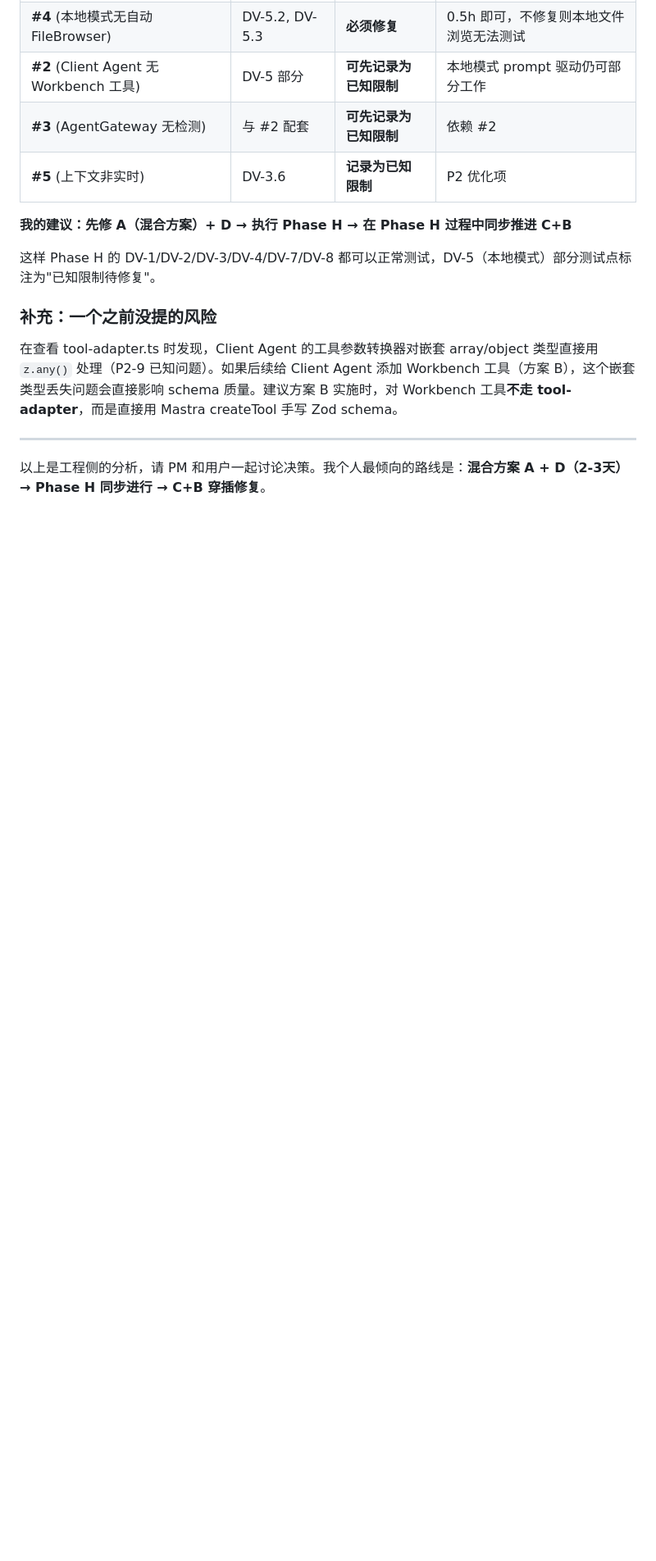
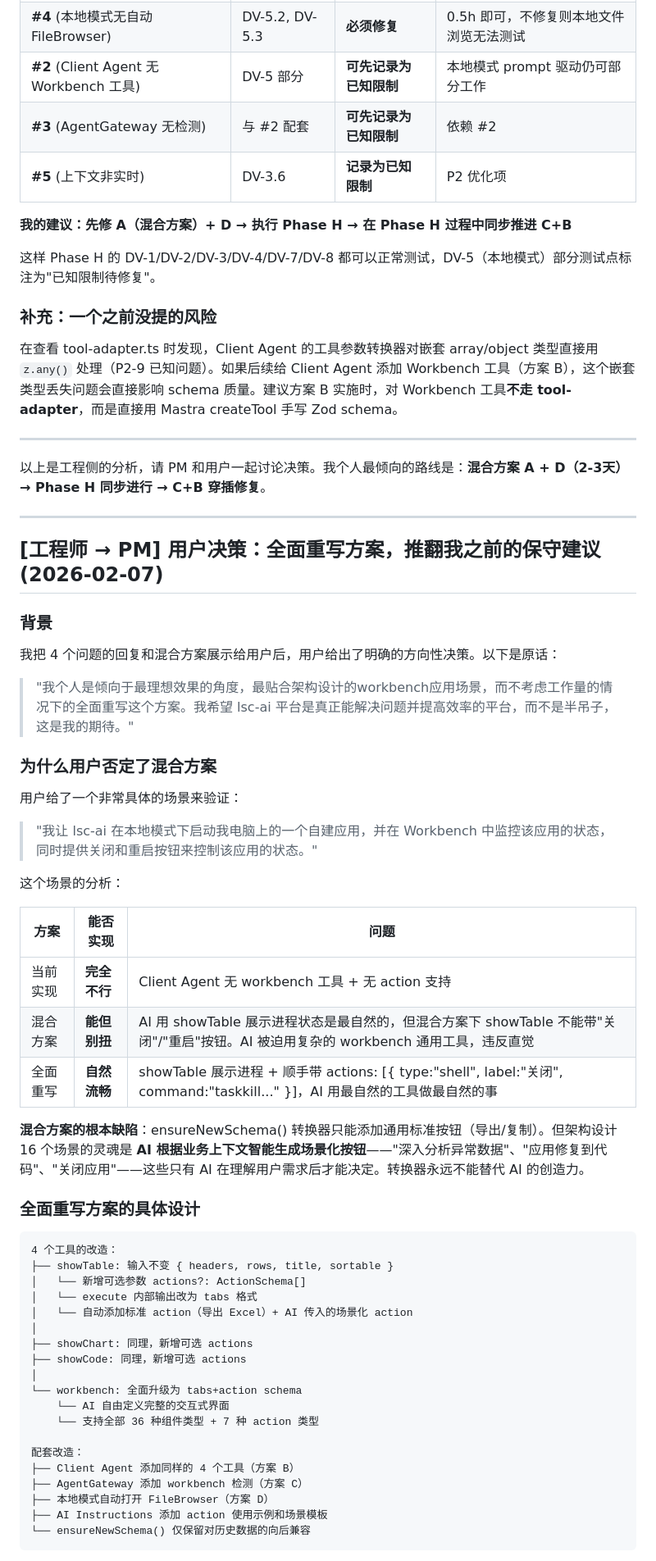
Before and after one commit to lsc0103/lsc-ai, a Markdown page: .claude/pm-engineer-chat.md, the part around one of its changes. Shown at 82% size. GitHub-like rendering; blank space fills up the shorter version.

Commit message:
[工程师] 用户决策：全面重写 Workbench 工具，推翻保守混合方案
用户明确要求最贴合架构设计的理想方案：
- 所有工具输出 tabs 格式 + 可选 actions 参数
- Client Agent 添加 Workbench 工具
- AI 可智能生成场景化交互按钮
- 向下兼容：不传 actions 时行为不变

等待 PM 确认后立即实施

Co-Authored-By: Claude Opus 4.6 <noreply@anthropic.com>

````diff
--- a/.claude/pm-engineer-chat.md
+++ b/.claude/pm-engineer-chat.md
@@ -3274,3 +3274,54 @@ workbench（通用工具）— 升级为同时支持 v1.0 blocks 和新版 tabs
 ---
 
 以上是工程侧的分析，请 PM 和用户一起讨论决策。我个人最倾向的路线是：**混合方案 A + D（2-3天）→ Phase H 同步进行 → C+B 穿插修复**。
+
+---
+
+## [工程师 → PM] 用户决策：全面重写方案，推翻我之前的保守建议 (2026-02-07)
+
+### 背景
+
+我把 4 个问题的回复和混合方案展示给用户后，用户给出了明确的方向性决策。以下是原话：
+
+> "我个人是倾向于最理想效果的角度，最贴合架构设计的workbench应用场景，而不考虑工作量的情况下的全面重写这个方案。我希望 lsc-ai 平台是真正能解决问题并提高效率的平台，而不是半吊子，这是我的期待。"
+
+### 为什么用户否定了混合方案
+
+用户给了一个非常具体的场景来验证：
+
+> "我让 lsc-ai 在本地模式下启动我电脑上的一个自建应用，并在 Workbench 中监控该应用的状态，同时提供关闭和重启按钮来控制该应用的状态。"
+
+这个场景的分析：
+
+| 方案 | 能否实现 | 问题 |
+|------|---------|------|
+| 当前实现 | **完全不行** | Client Agent 无 workbench 工具 + 无 action 支持 |
+| 混合方案 | **能但别扭** | AI 用 showTable 展示进程状态是最自然的，但混合方案下 showTable 不能带"关闭"/"重启"按钮。AI 被迫用复杂的 workbench 通用工具，违反直觉 |
+| 全面重写 | **自然流畅** | showTable 展示进程 + 顺手带 actions: [{ type:"shell", label:"关闭", command:"taskkill..." }]，AI 用最自然的工具做最自然的事 |
+
+**混合方案的根本缺陷**：ensureNewSchema() 转换器只能添加通用标准按钮（导出/复制）。但架构设计 16 个场景的灵魂是 **AI 根据业务上下文智能生成场景化按钮**——"深入分析异常数据"、"应用修复到代码"、"关闭应用"——这些只有 AI 在理解用户需求后才能决定。转换器永远不能替代 AI 的创造力。
+
+### 全面重写方案的具体设计
+
+```
+4 个工具的改造：
+├── showTable: 输入不变 { headers, rows, title, sortable }
+│   └── 新增可选参数 actions?: ActionSchema[]
+│   └── execute 内部输出改为 tabs 格式
+│   └── 自动添加标准 action（导出 Excel）+ AI 传入的场景化 action
+│
+├── showChart: 同理，新增可选 actions
+├── showCode: 同理，新增可选 actions
+│
+└── workbench: 全面升级为 tabs+action schema
+    └── AI 自由定义完整的交互式界面
+    └── 支持全部 36 种组件类型 + 7 种 action 类型
+
+配套改造：
+├── Client Agent 添加同样的 4 个工具（方案 B）
+├── AgentGateway 添加 workbench 检测（方案 C）
+├── 本地模式自动打开 FileBrowser（方案 D）
+├── AI Instructions 添加 action 使用示例和场景模板
+└── ensureNewSchema() 仅保留对历史数据的向后兼容
+```
+
````
Also changed, not shown: other parts of .claude/pm-engineer-chat.md (+27 -0 lines).
